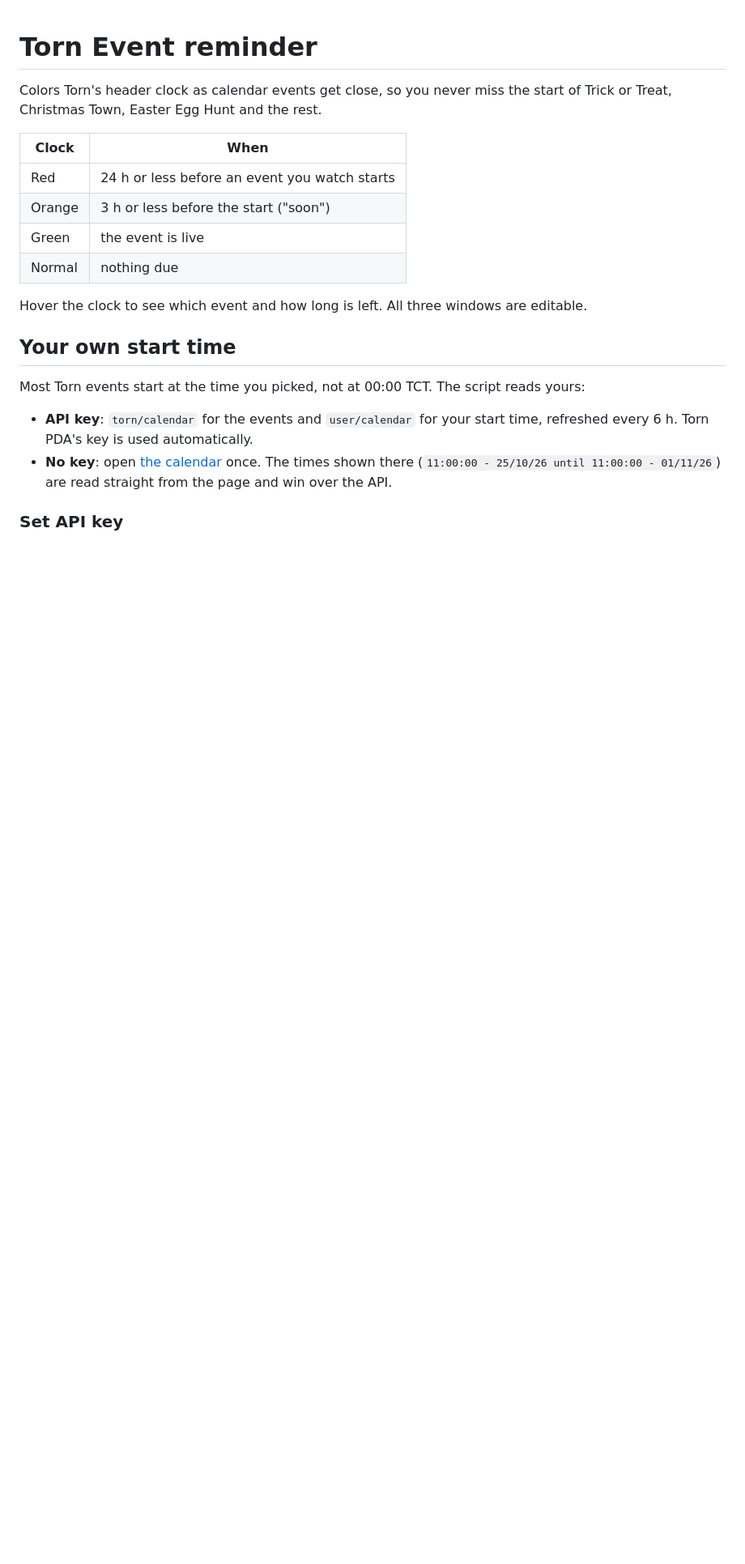
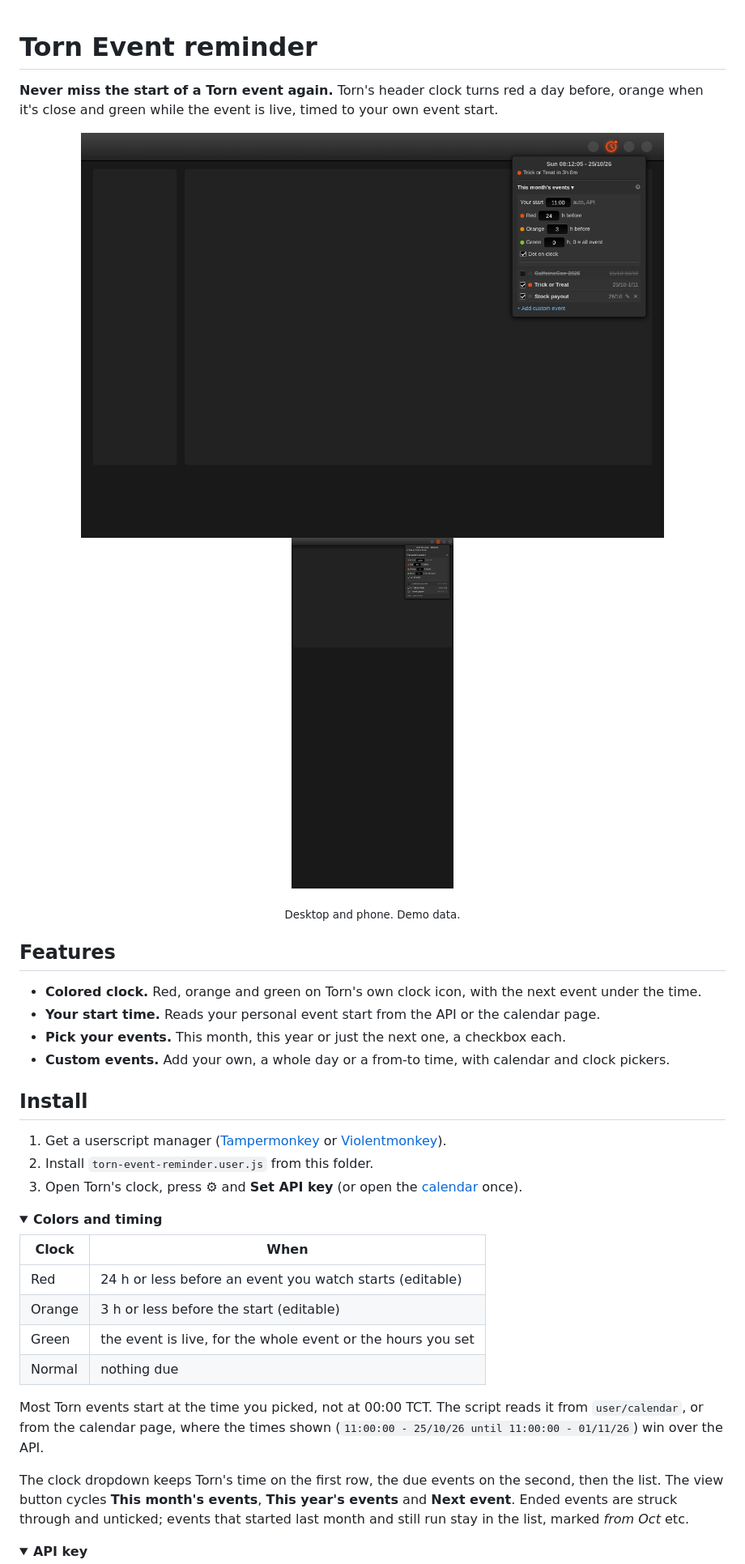
Before and after one commit to Yoonutz/torn-scripts, a Markdown page: Torn Event Reminder/README.md, the part around one of its changes. Shown at 81% size. GitHub-like rendering; pictures changed too: Torn Event Reminder/screenshot-mobile.png (added), Torn Event Reminder/screenshot.png (added); folded sections open; blank space fills up the shorter version.

Commit message:
Shorter description, Greasy Fork page text and desktop and phone screenshots

```diff
--- a/Torn Event Reminder/README.md
+++ b/Torn Event Reminder/README.md
@@ -1,27 +1,44 @@
 # Torn Event reminder
 
-Colors Torn's header clock as calendar events get close, so you never miss the start of
-Trick or Treat, Christmas Town, Easter Egg Hunt and the rest.
+**Never miss the start of a Torn event again.** Torn's header clock turns red a day before, orange when it's close and green while the event is live, timed to your own event start.
+
+<p align="center">
+  <img src="screenshot.png" alt="Torn Event reminder on desktop" width="720">
+  <img src="screenshot-mobile.png" alt="Torn Event reminder on mobile" width="200">
+</p>
+<p align="center"><sub>Desktop and phone. Demo data.</sub></p>
+
+## Features
+- **Colored clock.** Red, orange and green on Torn's own clock icon, with the next event under the time.
+- **Your start time.** Reads your personal event start from the API or the calendar page.
+- **Pick your events.** This month, this year or just the next one, a checkbox each.
+- **Custom events.** Add your own, a whole day or a from-to time, with calendar and clock pickers.
+
+## Install
+1. Get a userscript manager ([Tampermonkey](https://www.tampermonkey.net/) or [Violentmonkey](https://violentmonkey.github.io/)).
+2. Install `torn-event-reminder.user.js` from this folder.
+3. Open Torn's clock, press ⚙ and **Set API key** (or open the [calendar](https://www.torn.com/calendar.php) once).
+
+<details><summary><b>Colors and timing</b></summary>
 
 | Clock | When |
 | --- | --- |
-| Red | 24 h or less before an event you watch starts |
-| Orange | 3 h or less before the start ("soon") |
-| Green | the event is live |
+| Red | 24 h or less before an event you watch starts (editable) |
+| Orange | 3 h or less before the start (editable) |
+| Green | the event is live, for the whole event or the hours you set |
 | Normal | nothing due |
 
-Hover the clock to see which event and how long is left. All three windows are editable.
+Most Torn events start at the time you picked, not at 00:00 TCT. The script reads it from
+`user/calendar`, or from the calendar page, where the times shown
+(`11:00:00 - 25/10/26 until 11:00:00 - 01/11/26`) win over the API.
 
-## Your own start time
+The clock dropdown keeps Torn's time on the first row, the due events on the second, then
+the list. The view button cycles **This month's events**, **This year's events** and
+**Next event**. Ended events are struck through and unticked; events that started last
+month and still run stay in the list, marked *from Oct* etc.
 
-Most Torn events start at the time you picked, not at 00:00 TCT. The script reads yours:
+</details>
 
-- **API key**: `torn/calendar` for the events and `user/calendar` for your start time, refreshed
-  every 6 h. Torn PDA's key is used automatically.
-- **No key**: open [the calendar](https://www.torn.com/calendar.php) once. The times shown there
-  (`11:00:00 - 25/10/26 until 11:00:00 - 01/11/26`) are read straight from the page and win
-  over the API.
-
-### Set API key
+<details><summary><b>API key</b></summary>
 
 ⚙ → **Set API key**. If another script already saved a Torn key in this browser, it is offered
```
Also changed, not shown: other parts of Torn Event Reminder/README.md (+18 -16 lines), Torn Event Reminder/greasyfork.md (added, +39 -0 lines), 1 other file.
